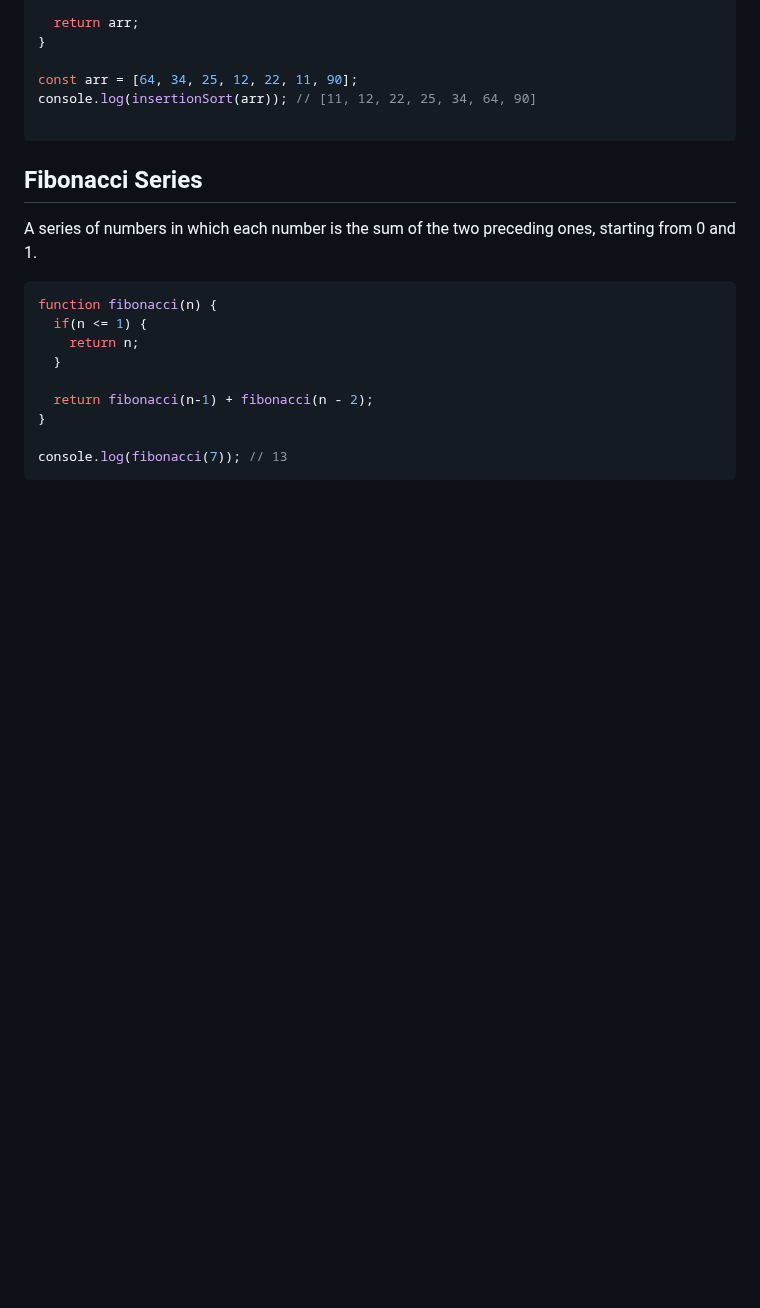
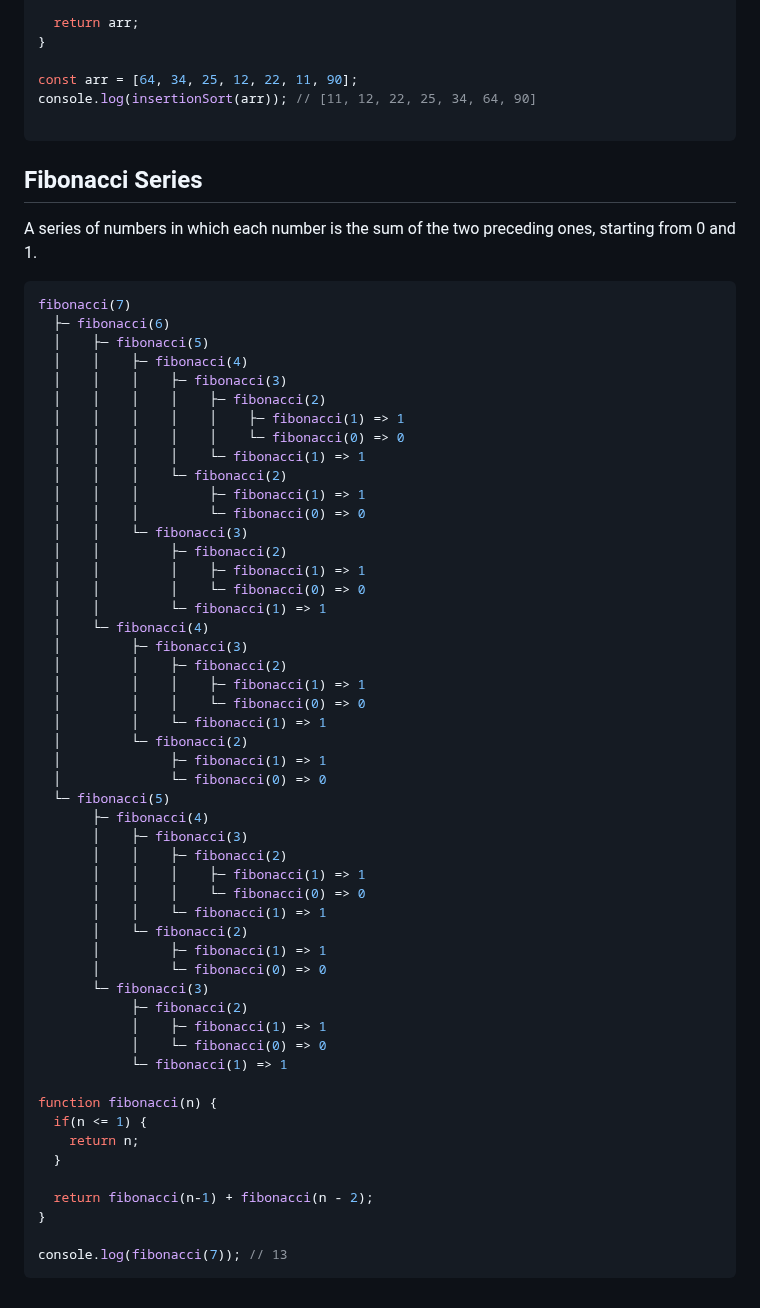
Before and after one commit to Mhdez221993/JavaScript, a Markdown page: utilities.md, the part around the change. Drawn GitHub-style; blank space fills up the shorter version.

Commit message:
Show example with fibonnaci passin 7

````diff
--- a/utilities.md
+++ b/utilities.md
@@ -793,6 +793,48 @@ console.log(insertionSort(arr)); // [11, 12, 22, 25, 34, 64, 90]
 ## Fibonacci Series
 A series of numbers in which each number is the sum of the two preceding ones, starting from 0 and 1.
 ```js
+fibonacci(7)
+  ├─ fibonacci(6)
+  │    ├─ fibonacci(5)
+  │    │    ├─ fibonacci(4)
+  │    │    │    ├─ fibonacci(3)
+  │    │    │    │    ├─ fibonacci(2)
+  │    │    │    │    │    ├─ fibonacci(1) => 1
+  │    │    │    │    │    └─ fibonacci(0) => 0
+  │    │    │    │    └─ fibonacci(1) => 1
+  │    │    │    └─ fibonacci(2)
+  │    │    │         ├─ fibonacci(1) => 1
+  │    │    │         └─ fibonacci(0) => 0
+  │    │    └─ fibonacci(3)
+  │    │         ├─ fibonacci(2)
+  │    │         │    ├─ fibonacci(1) => 1
+  │    │         │    └─ fibonacci(0) => 0
+  │    │         └─ fibonacci(1) => 1
+  │    └─ fibonacci(4)
+  │         ├─ fibonacci(3)
+  │         │    ├─ fibonacci(2)
+  │         │    │    ├─ fibonacci(1) => 1
+  │         │    │    └─ fibonacci(0) => 0
+  │         │    └─ fibonacci(1) => 1
+  │         └─ fibonacci(2)
+  │              ├─ fibonacci(1) => 1
+  │              └─ fibonacci(0) => 0
+  └─ fibonacci(5)
+       ├─ fibonacci(4)
+       │    ├─ fibonacci(3)
+       │    │    ├─ fibonacci(2)
+       │    │    │    ├─ fibonacci(1) => 1
+       │    │    │    └─ fibonacci(0) => 0
+       │    │    └─ fibonacci(1) => 1
+       │    └─ fibonacci(2)
+       │         ├─ fibonacci(1) => 1
+       │         └─ fibonacci(0) => 0
+       └─ fibonacci(3)
+            ├─ fibonacci(2)
+            │    ├─ fibonacci(1) => 1
+            │    └─ fibonacci(0) => 0
+            └─ fibonacci(1) => 1
+
 function fibonacci(n) {
   if(n <= 1) {
     return n;
````
